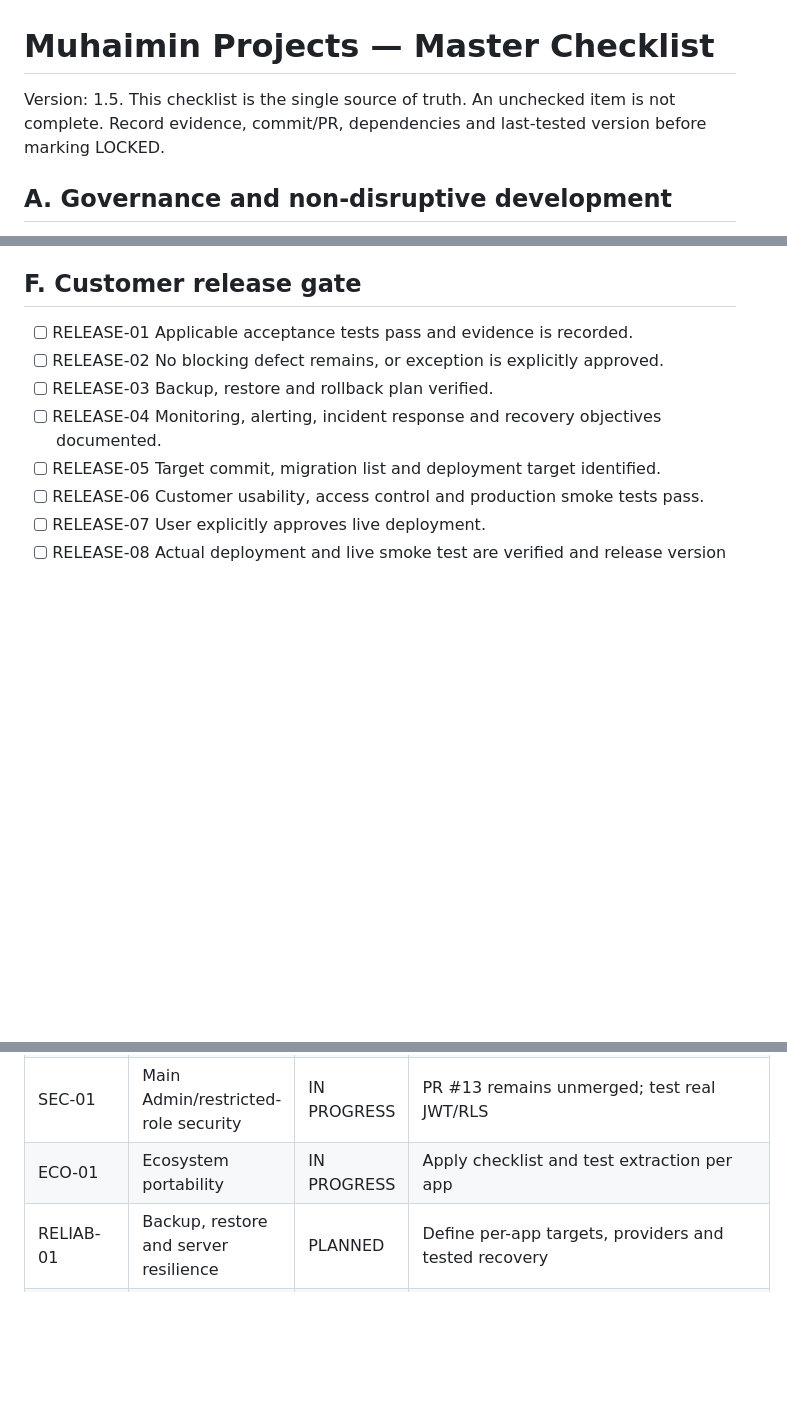
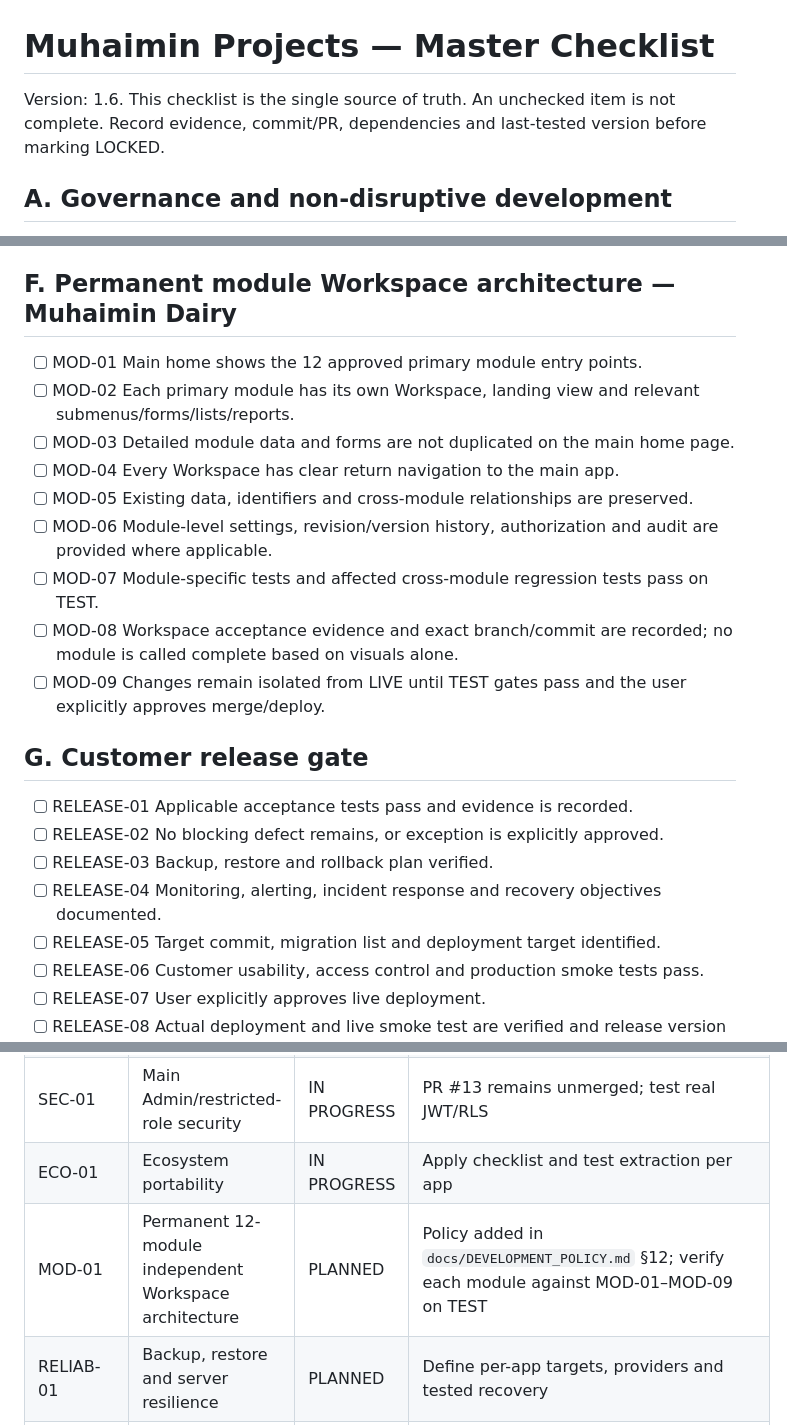
Before and after one commit to jui603295-sudo/muhaimin-dairy, a Markdown page: docs/MASTER_CHECKLIST.md, 3 parts joined by grey strips. GitHub-like rendering; blank space fills up the shorter version.

Commit message:
Track permanent module Workspace acceptance criteria

```diff
--- a/docs/MASTER_CHECKLIST.md
+++ b/docs/MASTER_CHECKLIST.md
@@ -1,6 +1,6 @@
 # Muhaimin Projects — Master Checklist
 
-Version: 1.5. This checklist is the single source of truth. An unchecked item is not complete. Record evidence, commit/PR, dependencies and last-tested version before marking LOCKED.
+Version: 1.6. This checklist is the single source of truth. An unchecked item is not complete. Record evidence, commit/PR, dependencies and last-tested version before marking LOCKED.
 
 ## A. Governance and non-disruptive development
 - [ ] GOV-01 Inventory earlier requirements and current implementation.
@@ -73,7 +73,18 @@ Version: 1.5. This checklist is the single source of truth. An unchecked item is
 - [ ] DAIRY-16 Core operations work without optional AI.
 - [ ] DAIRY-17 Assets and mobile UI verified.
 
-## F. Customer release gate
+## F. Permanent module Workspace architecture — Muhaimin Dairy
+- [ ] MOD-01 Main home shows the 12 approved primary module entry points.
+- [ ] MOD-02 Each primary module has its own Workspace, landing view and relevant submenus/forms/lists/reports.
+- [ ] MOD-03 Detailed module data and forms are not duplicated on the main home page.
+- [ ] MOD-04 Every Workspace has clear return navigation to the main app.
+- [ ] MOD-05 Existing data, identifiers and cross-module relationships are preserved.
+- [ ] MOD-06 Module-level settings, revision/version history, authorization and audit are provided where applicable.
+- [ ] MOD-07 Module-specific tests and affected cross-module regression tests pass on TEST.
+- [ ] MOD-08 Workspace acceptance evidence and exact branch/commit are recorded; no module is called complete based on visuals alone.
+- [ ] MOD-09 Changes remain isolated from LIVE until TEST gates pass and the user explicitly approves merge/deploy.
+
+## G. Customer release gate
 - [ ] RELEASE-01 Applicable acceptance tests pass and evidence is recorded.
 - [ ] RELEASE-02 No blocking defect remains, or exception is explicitly approved.
 - [ ] RELEASE-03 Backup, restore and rollback plan verified.
@@ -108,5 +119,6 @@ Version: 1.5. This checklist is the single source of truth. An unchecked item is
 | MILK-SCALE-01 | Physical scale integration | PLANNED | Identify device/protocol and test hardware; current toggle is configuration only |
 | SEC-01 | Main Admin/restricted-role security | IN PROGRESS | PR #13 remains unmerged; test real JWT/RLS |
 | ECO-01 | Ecosystem portability | IN PROGRESS | Apply checklist and test extraction per app |
+| MOD-01 | Permanent 12-module independent Workspace architecture | PLANNED | Policy added in `docs/DEVELOPMENT_POLICY.md` §12; verify each module against MOD-01–MOD-09 on TEST |
 | RELIAB-01 | Backup, restore and server resilience | PLANNED | Define per-app targets, providers and tested recovery |
 | RELEASE-01 | Independent customer release | PLANNED | Complete release gate and explicit approval |
```
Also changed, not shown: other parts of docs/MASTER_CHECKLIST.md (+1 -1 lines).
